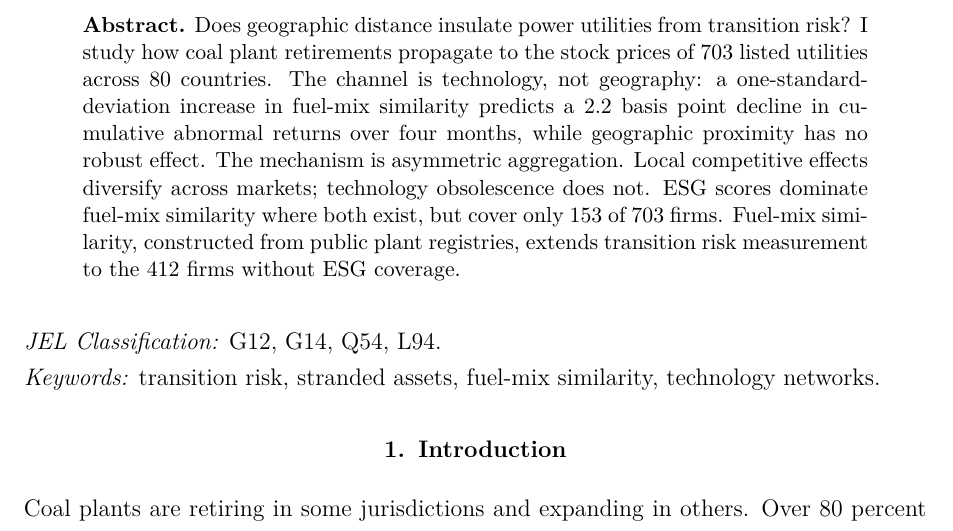
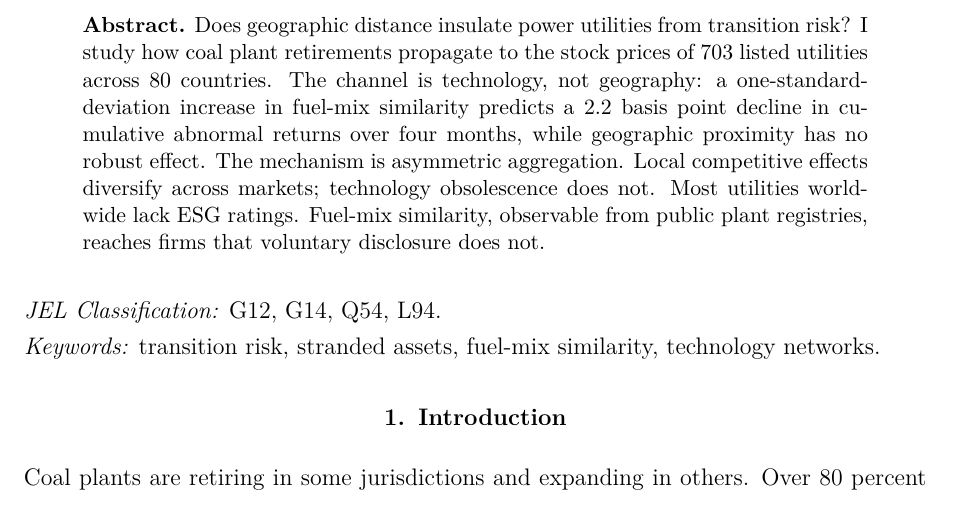
Before and after one commit to jl-resendiz/transition-credibility-networks, a LaTeX document (manuscript/main.tex): part of page 1 of 24, cut so that both start at the same text. Compiled offline with pdfLaTeX.

Commit message:
manuscript: simplify ESG sentence in abstract to implication
Co-Authored-By: Claude Opus 4.6 (1M context) <noreply@anthropic.com>

```diff
--- a/manuscript/main.tex
+++ b/manuscript/main.tex
@@ -56,7 +56,7 @@
 {\singlespacing\maketitle}
 
 \begin{quotation}\small\singlespacing\noindent
-\textbf{Abstract.} Does geographic distance insulate power utilities from transition risk? I study how coal plant retirements propagate to the stock prices of 703 listed utilities across 80 countries. The channel is technology, not geography: a one-standard-deviation increase in fuel-mix similarity predicts a 2.2 basis point decline in cumulative abnormal returns over four months, while geographic proximity has no robust effect. The mechanism is asymmetric aggregation. Local competitive effects diversify across markets; technology obsolescence does not. ESG scores dominate fuel-mix similarity where both exist, but cover only 153 of 703 firms. Fuel-mix similarity, constructed from public plant registries, extends transition risk measurement to the 412 firms without ESG coverage.
+\textbf{Abstract.} Does geographic distance insulate power utilities from transition risk? I study how coal plant retirements propagate to the stock prices of 703 listed utilities across 80 countries. The channel is technology, not geography: a one-standard-deviation increase in fuel-mix similarity predicts a 2.2 basis point decline in cumulative abnormal returns over four months, while geographic proximity has no robust effect. The mechanism is asymmetric aggregation. Local competitive effects diversify across markets; technology obsolescence does not. Most utilities worldwide lack ESG ratings. Fuel-mix similarity, observable from public plant registries, reaches firms that voluntary disclosure does not.
 \end{quotation}
 
 \medskip\noindent\textit{JEL Classification:} G12, G14, Q54, L94.\\
```
